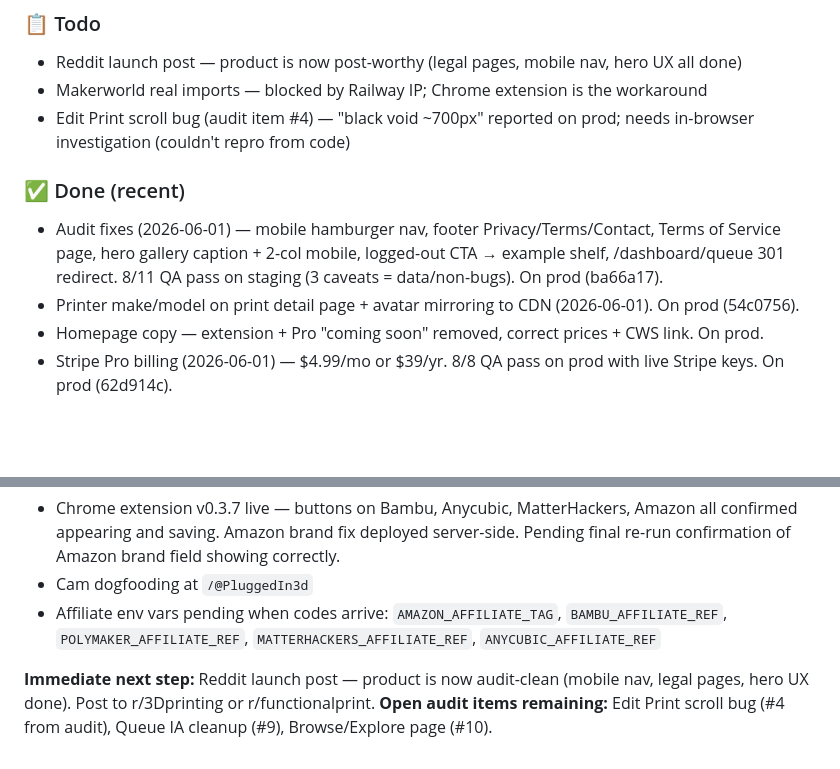
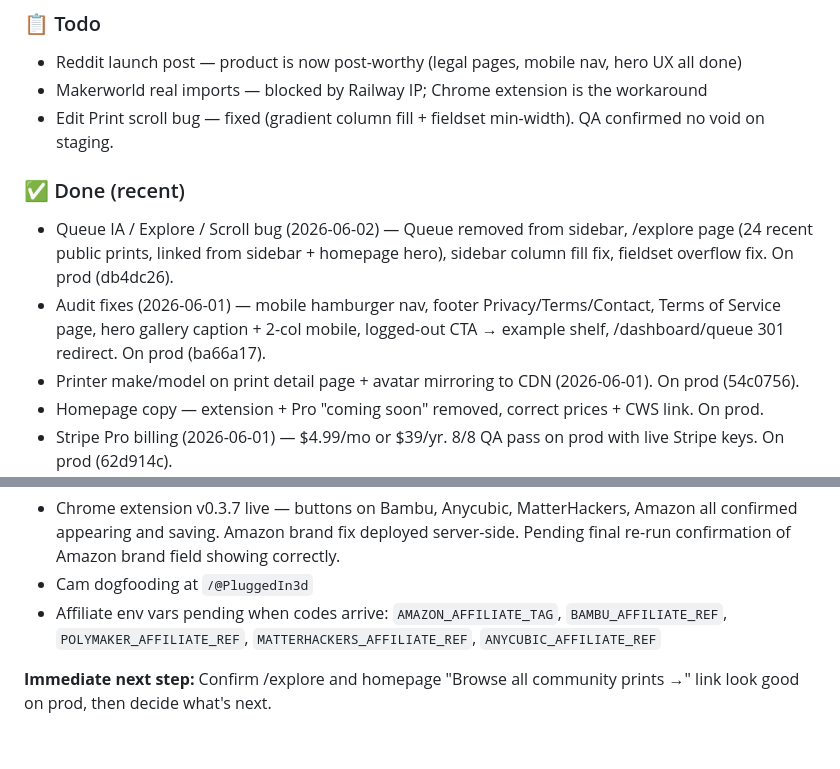
Before and after one commit to superseriousseller/printshelf, a Markdown page: CLAUDE.md, 2 parts joined by grey strips. GitHub-like rendering; blank space fills up the shorter version.

Commit message:
update CLAUDE.md: session 14 continued, explore + queue IA shipped
Co-Authored-By: Claude Sonnet 4.6 <noreply@anthropic.com>

```diff
--- a/CLAUDE.md
+++ b/CLAUDE.md
@@ -12,10 +12,11 @@
 ### 📋 Todo
 - Reddit launch post — product is now post-worthy (legal pages, mobile nav, hero UX all done)
 - Makerworld real imports — blocked by Railway IP; Chrome extension is the workaround
-- Edit Print scroll bug (audit item #4) — "black void ~700px" reported on prod; needs in-browser investigation (couldn't repro from code)
+- Edit Print scroll bug — fixed (gradient column fill + fieldset min-width). QA confirmed no void on staging.
 
 ### ✅ Done (recent)
-- Audit fixes (2026-06-01) — mobile hamburger nav, footer Privacy/Terms/Contact, Terms of Service page, hero gallery caption + 2-col mobile, logged-out CTA → example shelf, /dashboard/queue 301 redirect. 8/11 QA pass on staging (3 caveats = data/non-bugs). On prod (ba66a17).
+- Queue IA / Explore / Scroll bug (2026-06-02) — Queue removed from sidebar, /explore page (24 recent public prints, linked from sidebar + homepage hero), sidebar column fill fix, fieldset overflow fix. On prod (db4dc26).
+- Audit fixes (2026-06-01) — mobile hamburger nav, footer Privacy/Terms/Contact, Terms of Service page, hero gallery caption + 2-col mobile, logged-out CTA → example shelf, /dashboard/queue 301 redirect. On prod (ba66a17).
 - Printer make/model on print detail page + avatar mirroring to CDN (2026-06-01). On prod (54c0756).
 - Homepage copy — extension + Pro "coming soon" removed, correct prices + CWS link. On prod.
 - Stripe Pro billing (2026-06-01) — $4.99/mo or $39/yr. 8/8 QA pass on prod with live Stripe keys. On prod (62d914c).
@@ -139,5 +140,4 @@ PASS CRITERIA: All boxes checked, no unexpected behavior.
 - Cam dogfooding at `/@PluggedIn3d`
 - Affiliate env vars pending when codes arrive: `AMAZON_AFFILIATE_TAG`, `BAMBU_AFFILIATE_REF`, `POLYMAKER_AFFILIATE_REF`, `MATTERHACKERS_AFFILIATE_REF`, `ANYCUBIC_AFFILIATE_REF`
 
-**Immediate next step:** Reddit launch post — product is now audit-clean (mobile nav, legal pages, hero UX done). Post to r/3Dprinting or r/functionalprint.
-**Open audit items remaining:** Edit Print scroll bug (#4 from audit), Queue IA cleanup (#9), Browse/Explore page (#10).
+**Immediate next step:** Confirm /explore and homepage "Browse all community prints →" link look good on prod, then decide what's next.
```
